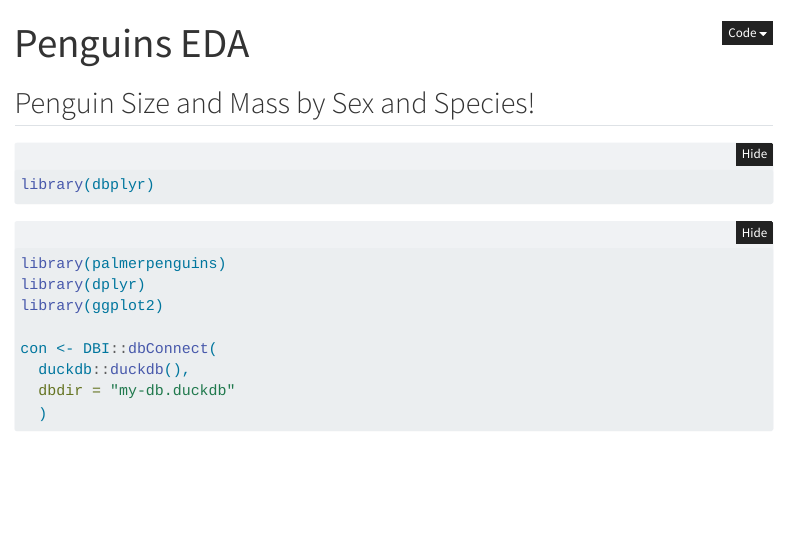
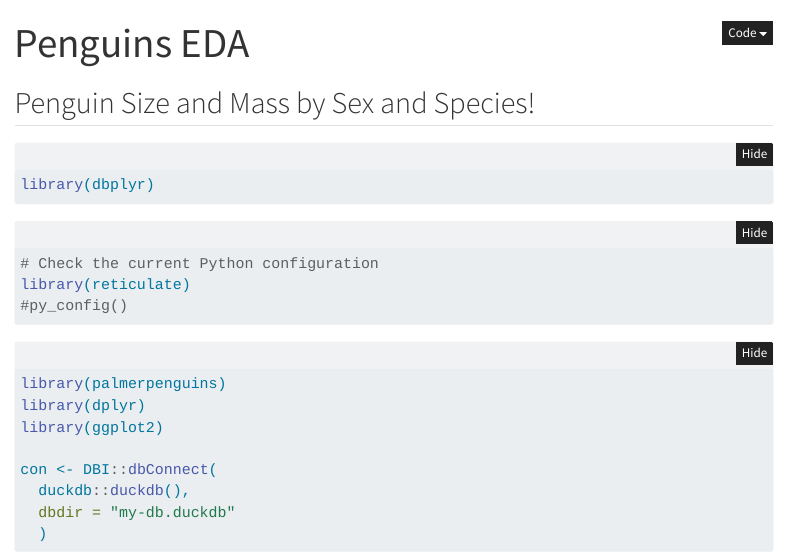
Before and after one commit to hannahplewe/378-Final-Project, a Quarto document (eda.qmd): the page in a window 1100 px wide, from its top. Rendered offline with R 4.5, knitr and Pandoc in place of Quarto, with nearby package versions; folded parts are opened; some code elsewhere in the file could not run offline; menus at the side of the page are left out.

Commit message:
reticulate lib add

````diff
--- a/eda.qmd
+++ b/eda.qmd
@@ -9,6 +9,13 @@ format:
 
 ```{r}
 library(dbplyr)
+```
+
+```{r}
+# Check the current Python configuration
+library(reticulate)
+#py_config()
+
 ```
 
 
````
